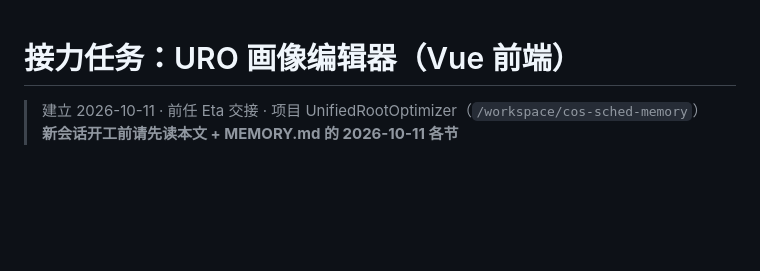
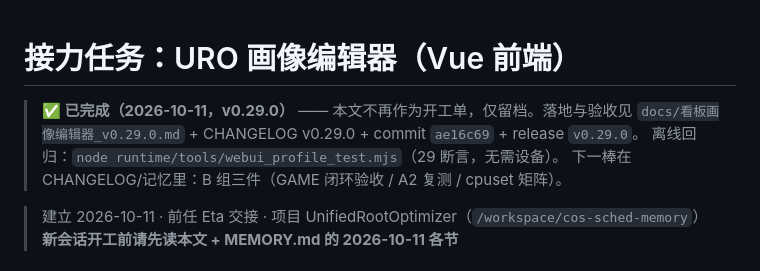
Before and after one commit to wzcawzc123/cos-smart-scheduling-memory, a Markdown page: docs/接力_Vue画像编辑器.md, the part around the change. Rendered like a GitHub page; blank space fills up the shorter version.

Commit message:
docs: 接力单标记已完成（画像编辑器 v0.29.0 落地，指向验收留档）

```diff
--- a/docs/接力_Vue画像编辑器.md
+++ b/docs/接力_Vue画像编辑器.md
@@ -1,4 +1,9 @@
 # 接力任务：URO 画像编辑器（Vue 前端）
+
+> **✅ 已完成（2026-10-11，v0.29.0）** —— 本文不再作为开工单，仅留档。落地与验收见
+> `docs/看板画像编辑器_v0.29.0.md` + CHANGELOG v0.29.0 + commit `ae16c69` + release `v0.29.0`。
+> 离线回归：`node runtime/tools/webui_profile_test.mjs`（29 断言，无需设备）。
+> 下一棒在 CHANGELOG/记忆里：B 组三件（GAME 闭环验收 / A2 复测 / cpuset 矩阵）。
 
 > 建立 2026-10-11 · 前任 Eta 交接 · 项目 UnifiedRootOptimizer（`/workspace/cos-sched-memory`）
 > **新会话开工前请先读本文 + MEMORY.md 的 2026-10-11 各节**
```
